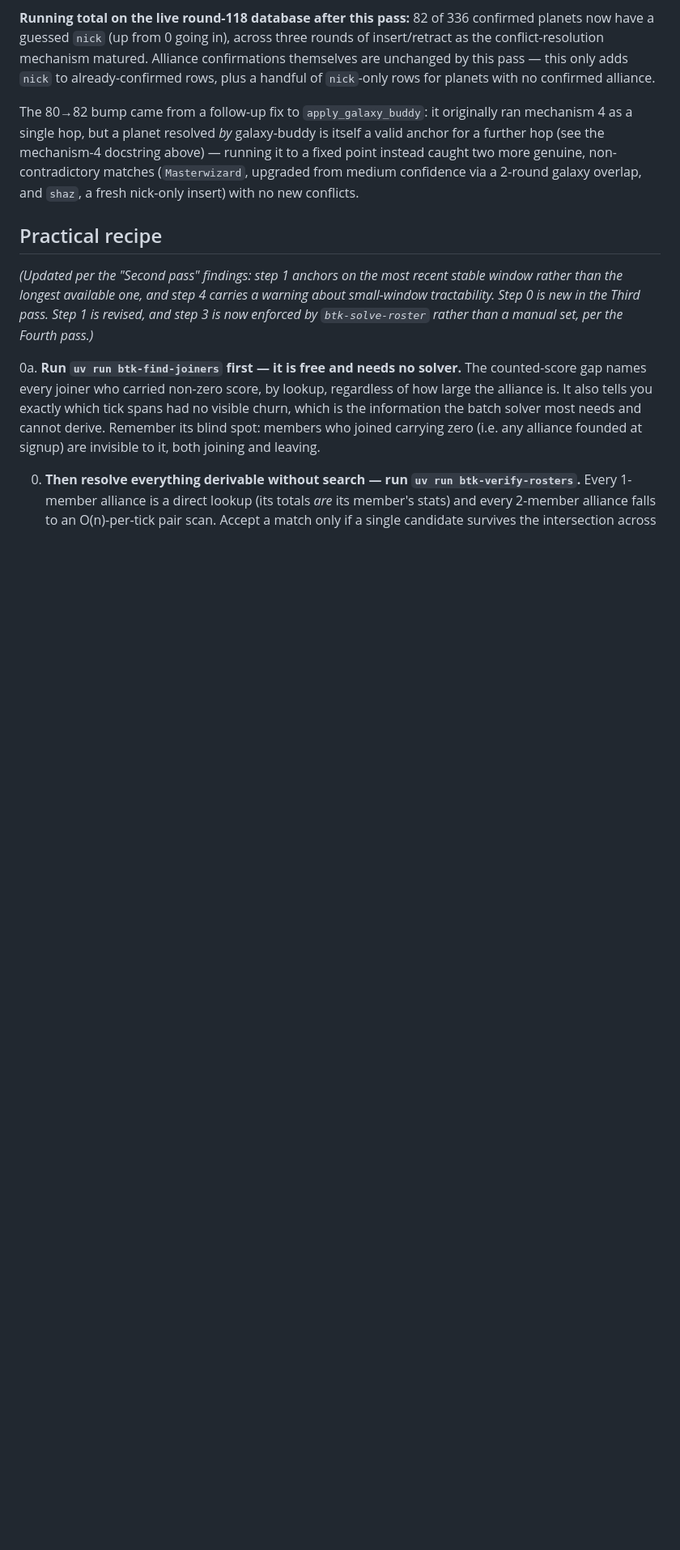
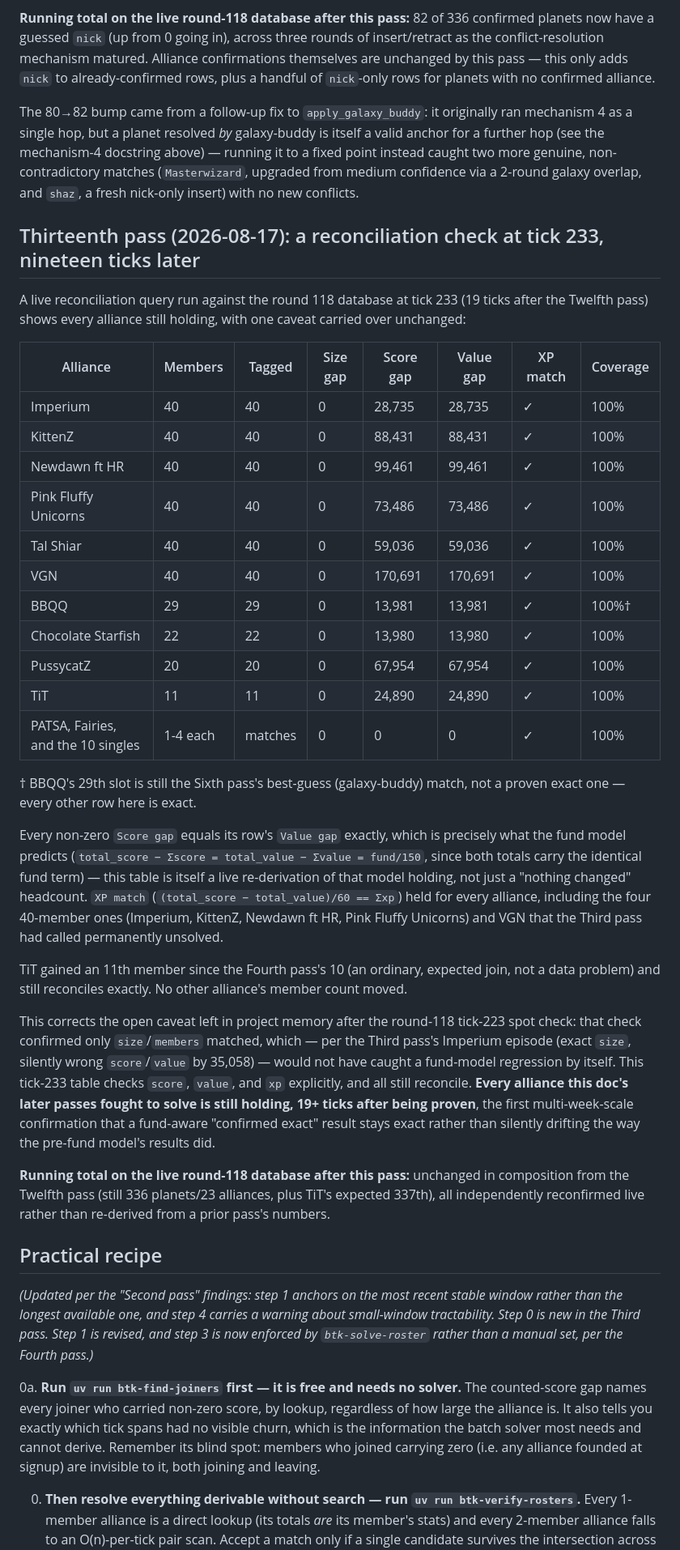
Before and after one commit to Um9i/BTK, a Markdown page: docs/alliance-membership-inference.md, the part around the change. Shown at 81% size. Rendered like a GitHub page; blank space fills up the shorter version.

Commit message:
feat: add thirteenth pass reconciliation check for alliance membership accuracy

```diff
--- a/docs/alliance-membership-inference.md
+++ b/docs/alliance-membership-inference.md
@@ -1865,6 +1865,58 @@ mechanism-4 docstring above) — running it to a fixed point instead
 caught two more genuine, non-contradictory matches (`Masterwizard`,
 upgraded from medium confidence via a 2-round galaxy overlap, and
 `shaz`, a fresh nick-only insert) with no new conflicts.
+
+## Thirteenth pass (2026-08-17): a reconciliation check at tick 233, nineteen ticks later
+
+A live reconciliation query run against the round 118 database at tick 233
+(19 ticks after the Twelfth pass) shows every alliance still holding, with
+one caveat carried over unchanged:
+
+| Alliance | Members | Tagged | Size gap | Score gap | Value gap | XP match | Coverage |
+|---|---|---|---|---|---|---|---|
+| Imperium | 40 | 40 | 0 | 28,735 | 28,735 | ✓ | 100% |
+| KittenZ | 40 | 40 | 0 | 88,431 | 88,431 | ✓ | 100% |
+| Newdawn ft HR | 40 | 40 | 0 | 99,461 | 99,461 | ✓ | 100% |
+| Pink Fluffy Unicorns | 40 | 40 | 0 | 73,486 | 73,486 | ✓ | 100% |
+| Tal Shiar | 40 | 40 | 0 | 59,036 | 59,036 | ✓ | 100% |
+| VGN | 40 | 40 | 0 | 170,691 | 170,691 | ✓ | 100% |
+| BBQQ | 29 | 29 | 0 | 13,981 | 13,981 | ✓ | 100%† |
+| Chocolate Starfish | 22 | 22 | 0 | 13,980 | 13,980 | ✓ | 100% |
+| PussycatZ | 20 | 20 | 0 | 67,954 | 67,954 | ✓ | 100% |
+| TiT | 11 | 11 | 0 | 24,890 | 24,890 | ✓ | 100% |
+| PATSA, Fairies, and the 10 singles | 1-4 each | matches | 0 | 0 | 0 | ✓ | 100% |
+
+† BBQQ's 29th slot is still the Sixth pass's best-guess (galaxy-buddy) match,
+not a proven exact one — every other row here is exact.
+
+Every non-zero `Score gap` equals its row's `Value gap` exactly, which is
+precisely what the fund model predicts (`total_score − Σscore = total_value
+− Σvalue = fund/150`, since both totals carry the identical fund term) — this
+table is itself a live re-derivation of that model holding, not just a
+"nothing changed" headcount. `XP match` (`(total_score − total_value)/60 ==
+Σxp`) held for every alliance, including the four 40-member ones (Imperium,
+KittenZ, Newdawn ft HR, Pink Fluffy Unicorns) and VGN that the Third pass had
+called permanently unsolved.
+
+TiT gained an 11th member since the Fourth pass's 10 (an ordinary, expected
+join, not a data problem) and still reconciles exactly. No other alliance's
+member count moved.
+
+This corrects the open caveat left in project memory after the round-118
+tick-223 spot check: that check confirmed only `size`/`members` matched,
+which — per the Third pass's Imperium episode (exact `size`, silently wrong
+`score`/`value` by 35,058) — would not have caught a fund-model regression by
+itself. This tick-233 table checks `score`, `value`, and `xp` explicitly, and
+all still reconcile. **Every alliance this doc's later passes fought to
+solve is still holding, 19+ ticks after being proven**, the first
+multi-week-scale confirmation that a fund-aware "confirmed exact" result
+stays exact rather than silently drifting the way the pre-fund model's
+results did.
+
+**Running total on the live round-118 database after this pass:** unchanged
+in composition from the Twelfth pass (still 336 planets/23 alliances, plus
+TiT's expected 337th), all independently reconfirmed live rather than
+re-derived from a prior pass's numbers.
 
 ## Practical recipe
 
```
